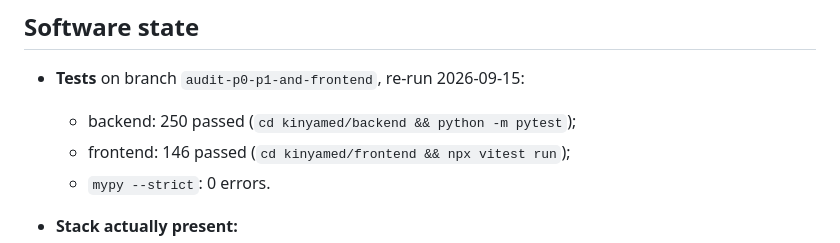
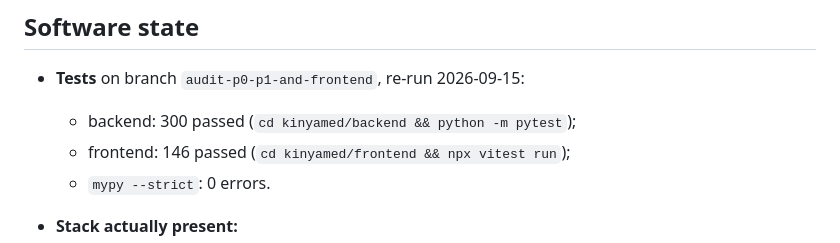
Before and after one commit to mariusbayizere/healthguard-ai, a Markdown page: README.md, the part around the change. Rendered like a GitHub page.

Commit message:
docs(readme): backend suite count 300 after the red-flag layer

```diff
--- a/README.md
+++ b/README.md
@@ -72,7 +72,7 @@ The refusal is the result. A metric needs the clinician-labelled evaluation set
 ## Software state
 
 - **Tests** on branch `audit-p0-p1-and-frontend`, re-run 2026-09-15:
-  - backend: 250 passed (`cd kinyamed/backend && python -m pytest`);
+  - backend: 300 passed (`cd kinyamed/backend && python -m pytest`);
   - frontend: 146 passed (`cd kinyamed/frontend && npx vitest run`);
   - `mypy --strict`: 0 errors.
 - **Stack actually present:**
```
